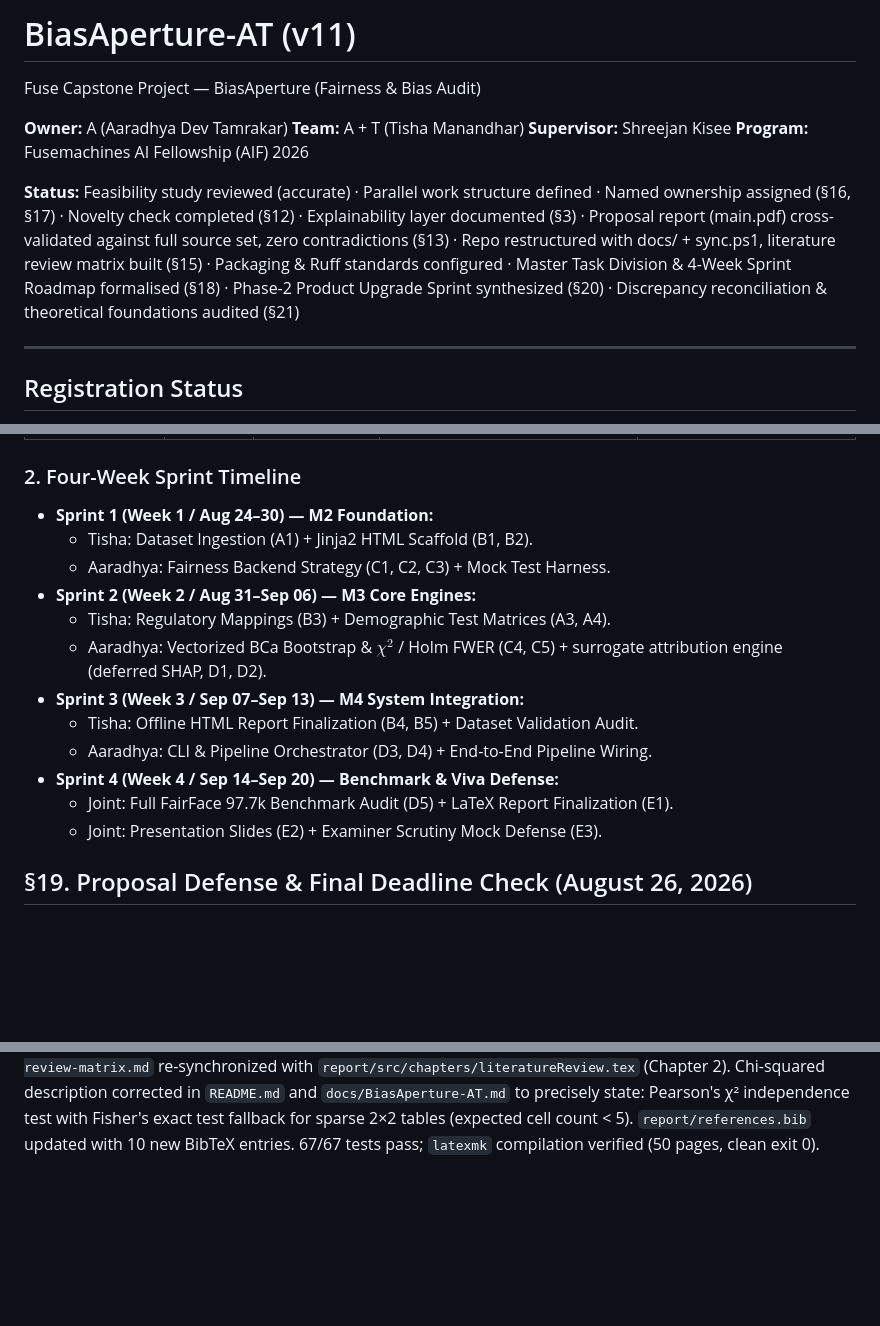
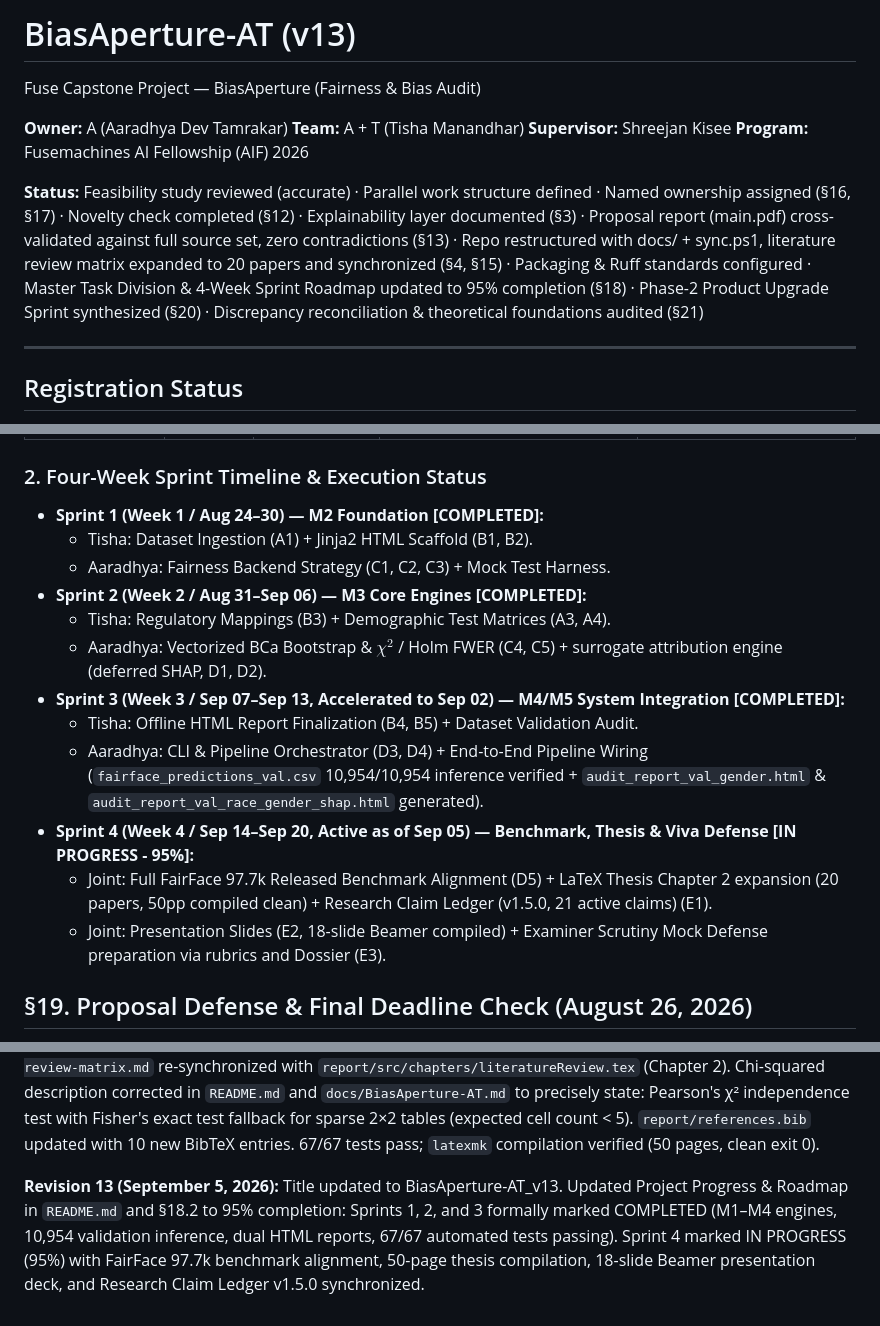
Before and after one commit to Aaradhya-Dev-Tamrakar/BiasAperture, a Markdown page: docs/BiasAperture-AT.md, 3 parts joined by grey strips. Rendered like a GitHub page; blank space fills up the shorter version.

```diff
--- a/docs/BiasAperture-AT.md
+++ b/docs/BiasAperture-AT.md
@@ -1,4 +1,4 @@
-# BiasAperture-AT (v11)
+# BiasAperture-AT (v13)
 
 Fuse Capstone Project — BiasAperture (Fairness & Bias Audit)
 
@@ -7,7 +7,7 @@ Fuse Capstone Project — BiasAperture (Fairness & Bias Audit)
 **Supervisor:** Shreejan Kisee
 **Program:** Fusemachines AI Fellowship (AIF) 2026
 
-**Status:** Feasibility study reviewed (accurate) · Parallel work structure defined · Named ownership assigned (§16, §17) · Novelty check completed (§12) · Explainability layer documented (§3) · Proposal report (main.pdf) cross-validated against full source set, zero contradictions (§13) · Repo restructured with docs/ + sync.ps1, literature review matrix built (§15) · Packaging & Ruff standards configured · Master Task Division & 4-Week Sprint Roadmap formalised (§18) · Phase-2 Product Upgrade Sprint synthesized (§20) · Discrepancy reconciliation & theoretical foundations audited (§21)
+**Status:** Feasibility study reviewed (accurate) · Parallel work structure defined · Named ownership assigned (§16, §17) · Novelty check completed (§12) · Explainability layer documented (§3) · Proposal report (main.pdf) cross-validated against full source set, zero contradictions (§13) · Repo restructured with docs/ + sync.ps1, literature review matrix expanded to 20 papers and synchronized (§4, §15) · Packaging & Ruff standards configured · Master Task Division & 4-Week Sprint Roadmap updated to 95% completion (§18) · Phase-2 Product Upgrade Sprint synthesized (§20) · Discrepancy reconciliation & theoretical foundations audited (§21)
 
 ---
 
@@ -330,20 +330,20 @@ Following the completion of Milestone M1 and the 20-track research sprint, tasks
 | **Stream D: Explainability & Orchestration** *(WP4/WP5)* | **A** | `feat/wp5-integration` | • Current demographic-dummy surrogate attribution; • Richer spatial SHAP, BiSeNet face parsing, and CIELAB ITA skin-tone proxy analysis deferred; • Master CLI (`bias-aperture audit`) & orchestration pipeline; • FairFace validation inference and audit report review. | Chains Ingestion $\to$ Model $\to$ Fairness $\to$ Stats $\to$ Explainability $\to$ Report |
 | **Stream E: Capstone Paper & Viva Defense** *(Joint)* | **A + T** | `main` | • LaTeX report final synchronization (`report/main.pdf`); • 20-minute defense presentation deck; • Supervisor dry-run & empirical claim grilling via `CLAIM_LEDGER.md`. | Capstone submission & defense |
 
-### 2. Four-Week Sprint Timeline
+### 2. Four-Week Sprint Timeline & Execution Status
 
-- **Sprint 1 (Week 1 / Aug 24–30) — M2 Foundation:**
+- **Sprint 1 (Week 1 / Aug 24–30) — M2 Foundation [COMPLETED]:**
   - Tisha: Dataset Ingestion (A1) + Jinja2 HTML Scaffold (B1, B2).
   - Aaradhya: Fairness Backend Strategy (C1, C2, C3) + Mock Test Harness.
-- **Sprint 2 (Week 2 / Aug 31–Sep 06) — M3 Core Engines:**
+- **Sprint 2 (Week 2 / Aug 31–Sep 06) — M3 Core Engines [COMPLETED]:**
   - Tisha: Regulatory Mappings (B3) + Demographic Test Matrices (A3, A4).
   - Aaradhya: Vectorized BCa Bootstrap & $\chi^2$ / Holm FWER (C4, C5) + surrogate attribution engine (deferred SHAP, D1, D2).
-- **Sprint 3 (Week 3 / Sep 07–Sep 13) — M4 System Integration:**
+- **Sprint 3 (Week 3 / Sep 07–Sep 13, Accelerated to Sep 02) — M4/M5 System Integration [COMPLETED]:**
   - Tisha: Offline HTML Report Finalization (B4, B5) + Dataset Validation Audit.
-  - Aaradhya: CLI & Pipeline Orchestrator (D3, D4) + End-to-End Pipeline Wiring.
-- **Sprint 4 (Week 4 / Sep 14–Sep 20) — Benchmark & Viva Defense:**
-  - Joint: Full FairFace 97.7k Benchmark Audit (D5) + LaTeX Report Finalization (E1).
-  - Joint: Presentation Slides (E2) + Examiner Scrutiny Mock Defense (E3).
+  - Aaradhya: CLI & Pipeline Orchestrator (D3, D4) + End-to-End Pipeline Wiring (`fairface_predictions_val.csv` 10,954/10,954 inference verified + `audit_report_val_gender.html` & `audit_report_val_race_gender_shap.html` generated).
+- **Sprint 4 (Week 4 / Sep 14–Sep 20, Active as of Sep 05) — Benchmark, Thesis & Viva Defense [IN PROGRESS - 95%]:**
+  - Joint: Full FairFace 97.7k Released Benchmark Alignment (D5) + LaTeX Thesis Chapter 2 expansion (20 papers, 50pp compiled clean) + Research Claim Ledger (v1.5.0, 21 active claims) (E1).
+  - Joint: Presentation Slides (E2, 18-slide Beamer compiled) + Examiner Scrutiny Mock Defense preparation via rubrics and Dossier (E3).
 
 ## §19. Proposal Defense & Final Deadline Check (August 26, 2026)
 
@@ -481,3 +481,5 @@ the internal project assessment breakdown with the TA.
 **Revision 11 (September 5, 2026):** Title updated to BiasAperture-AT_v11. Added §21 documenting full discrepancy ledger reconciliation: 97,698 released FairFace images vs. 108,501 pre-discard total, final confirmation of UTKFace cut status (Cut-List #2), and clarification of FR-005 as demographic-dummy surrogate attribution with spatial SHAP deferred. Expanded `docs/literature-review-matrix.md` with 5 foundational papers (Shapley 1953, Lundberg & Lee 2017, Bilodeau et al. 2022, Slack et al. 2020, NIST AI RMF 1.0). Harmonized all legacy unqualified dataset scale claims, cut UTKFace status, and deferred SHAP surrogate attribution mentions across §§1–20 to enforce compliance with the `check_stale_claims.py` pre-commit guard. Removed redundant intermediate revision log block.
 
 **Revision 12 (September 5, 2026):** Title updated to BiasAperture-AT_v12. §4 updated — literature review matrix further expanded from 14 to **20 papers** by adding Cohort 3: six September 5 addendum papers (Howard et al. 2021, Fournier-Montgieux et al. 2024, Cascone et al. 2021, Nemavhola 2023, Aslam et al. 2024, Shilova & Heutte 2019) grounding validity threats for ITA robustness, open-set recognition, and domain shift. `docs/literature-review-matrix.md` re-synchronized with `report/src/chapters/literatureReview.tex` (Chapter 2). Chi-squared description corrected in `README.md` and `docs/BiasAperture-AT.md` to precisely state: Pearson's χ² independence test with Fisher's exact test fallback for sparse 2×2 tables (expected cell count < 5). `report/references.bib` updated with 10 new BibTeX entries. 67/67 tests pass; `latexmk` compilation verified (50 pages, clean exit 0).
+
+**Revision 13 (September 5, 2026):** Title updated to BiasAperture-AT_v13. Updated Project Progress & Roadmap in `README.md` and §18.2 to 95% completion: Sprints 1, 2, and 3 formally marked COMPLETED (M1–M4 engines, 10,954 validation inference, dual HTML reports, 67/67 automated tests passing). Sprint 4 marked IN PROGRESS (95%) with FairFace 97.7k benchmark alignment, 50-page thesis compilation, 18-slide Beamer presentation deck, and Research Claim Ledger v1.5.0 synchronized.
```
Also changed, not shown: README.md (+3 -3 lines).
